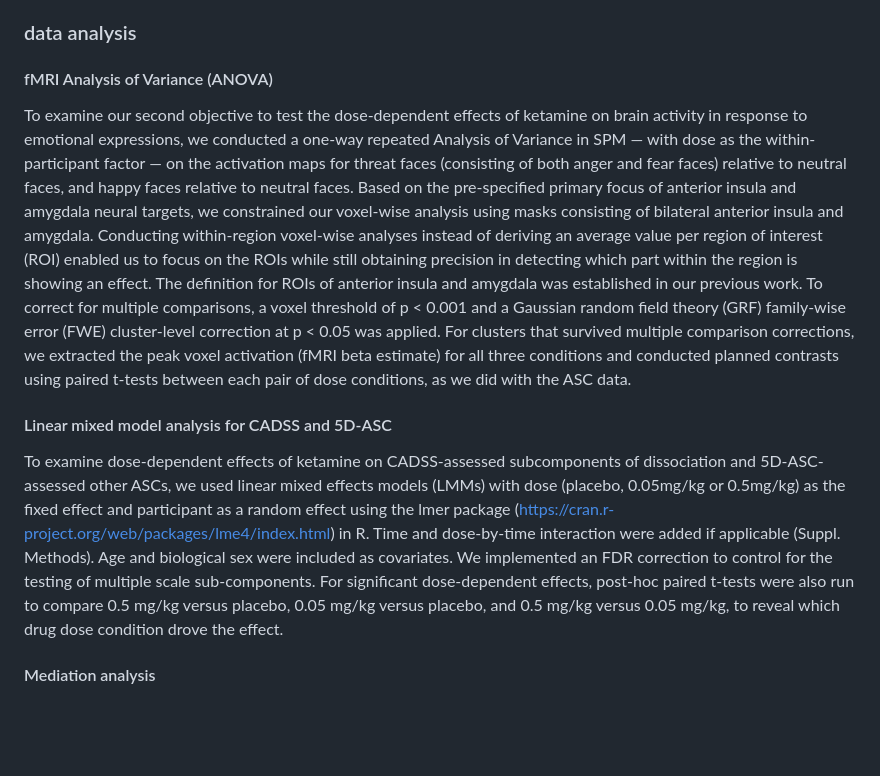
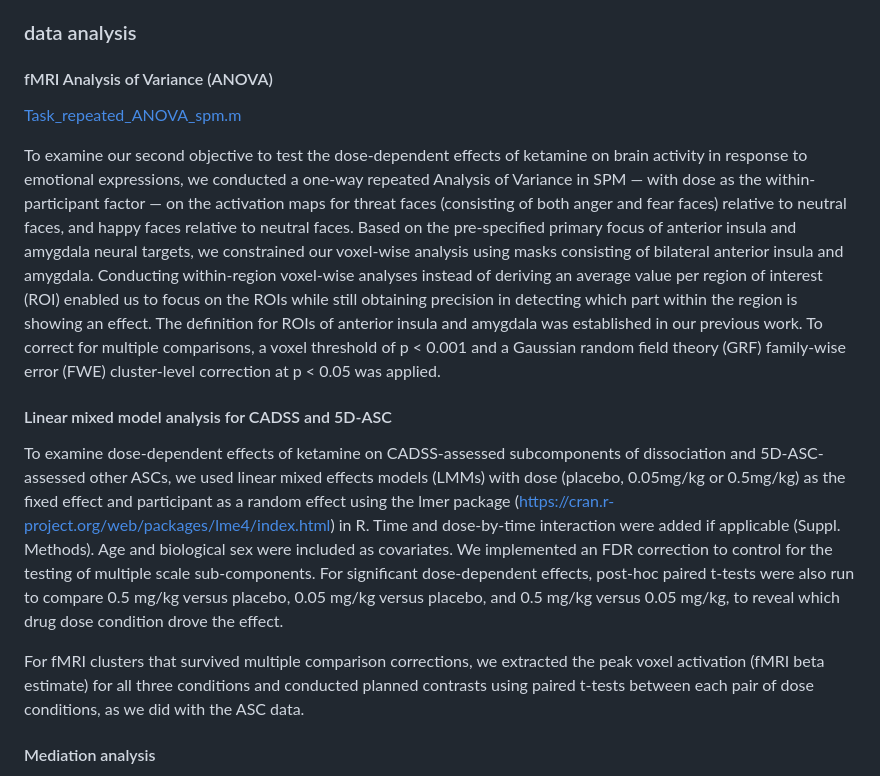
Before and after one commit to WilliamsPanLab/Ketamine-FEET-Mediation, a Markdown page: README.md, the part around the change printed below. Rendered like a GitHub page; blank space fills up the shorter version.

```diff
--- a/README.md
+++ b/README.md
@@ -49,13 +50,17 @@ Addressing data missingness: for each subject’s questionnaire data under a cer
 
 ### data analysis
 #### fMRI Analysis of Variance (ANOVA)
+[Task_repeated_ANOVA_spm.m](https://github.com/WilliamsPanLab/Ketamine-FEET-Mediation/blob/f125b3186f867c03f4dc09b90eae07e72044b225/fmri/Task_repeated_ANOVA_spm.m)
 
-To examine our second objective to test the dose-dependent effects of ketamine on brain activity in response to emotional expressions, we conducted a one-way repeated Analysis of Variance in SPM — with dose as the within-participant factor — on the activation maps for threat faces (consisting of both anger and fear faces) relative to neutral faces, and happy faces relative to neutral faces. Based on the pre-specified primary focus of anterior insula and amygdala neural targets, we constrained our voxel-wise analysis using masks consisting of bilateral anterior insula and amygdala. Conducting within-region voxel-wise analyses instead of deriving an average value per region of interest (ROI) enabled us to focus on the ROIs while still obtaining precision in detecting which part within the region is showing an effect. The definition for ROIs of anterior insula and amygdala was established in our previous work. To correct for multiple comparisons, a voxel threshold of p < 0.001 and a Gaussian random field theory (GRF) family-wise error (FWE) cluster-level correction at p < 0.05 was applied. For clusters that survived multiple comparison corrections, we extracted the peak voxel activation (fMRI beta estimate) for all three conditions and conducted planned contrasts using paired t-tests between each pair of dose conditions, as we did with the ASC data.
+To examine our second objective to test the dose-dependent effects of ketamine on brain activity in response to emotional expressions, we conducted a one-way repeated Analysis of Variance in SPM — with dose as the within-participant factor — on the activation maps for threat faces (consisting of both anger and fear faces) relative to neutral faces, and happy faces relative to neutral faces. Based on the pre-specified primary focus of anterior insula and amygdala neural targets, we constrained our voxel-wise analysis using masks consisting of bilateral anterior insula and amygdala. Conducting within-region voxel-wise analyses instead of deriving an average value per region of interest (ROI) enabled us to focus on the ROIs while still obtaining precision in detecting which part within the region is showing an effect. The definition for ROIs of anterior insula and amygdala was established in our previous work. To correct for multiple comparisons, a voxel threshold of p < 0.001 and a Gaussian random field theory (GRF) family-wise error (FWE) cluster-level correction at p < 0.05 was applied.
 
 
 
 #### Linear mixed model analysis for CADSS and 5D-ASC
+
 To examine dose-dependent effects of ketamine on CADSS-assessed subcomponents of dissociation and 5D-ASC-assessed other ASCs, we used linear mixed effects models (LMMs) with dose (placebo, 0.05mg/kg or 0.5mg/kg) as the fixed effect and participant as a random effect using the lmer package (https://cran.r-project.org/web/packages/lme4/index.html) in R. Time and dose-by-time interaction were added if applicable (Suppl. Methods). Age and biological sex were included as covariates. We implemented an FDR correction to control for the testing of multiple scale sub-components. For significant dose-dependent effects, post-hoc paired t-tests were also run to compare 0.5 mg/kg versus placebo, 0.05 mg/kg versus placebo, and 0.5 mg/kg versus 0.05 mg/kg, to reveal which drug dose condition drove the effect.
+
+For fMRI clusters that survived multiple comparison corrections, we extracted the peak voxel activation (fMRI beta estimate) for all three conditions and conducted planned contrasts using paired t-tests between each pair of dose conditions, as we did with the ASC data.
 
 
 #### Mediation analysis
```
Also changed, not shown: other parts of README.md (+1 -0 lines).
